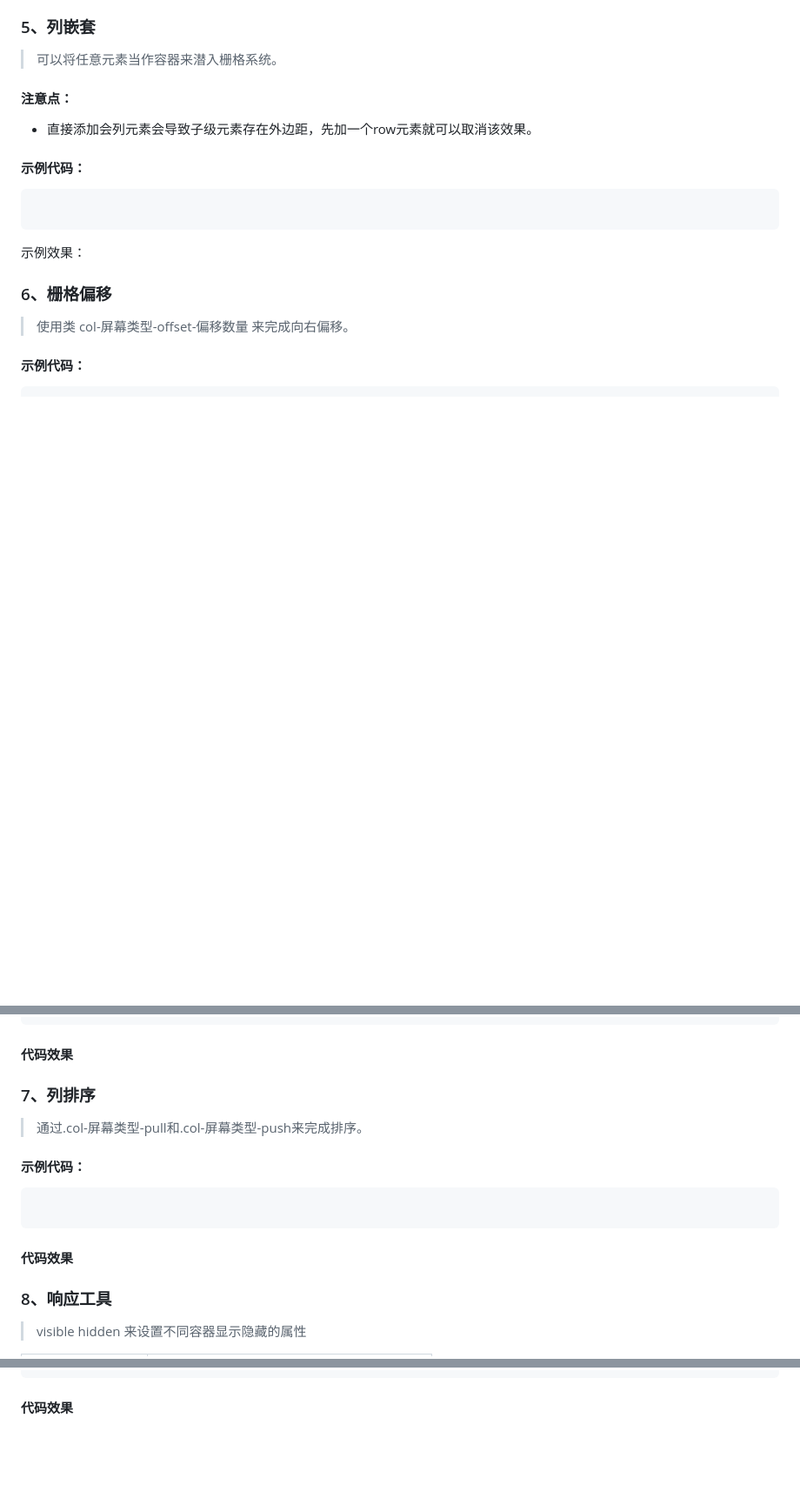
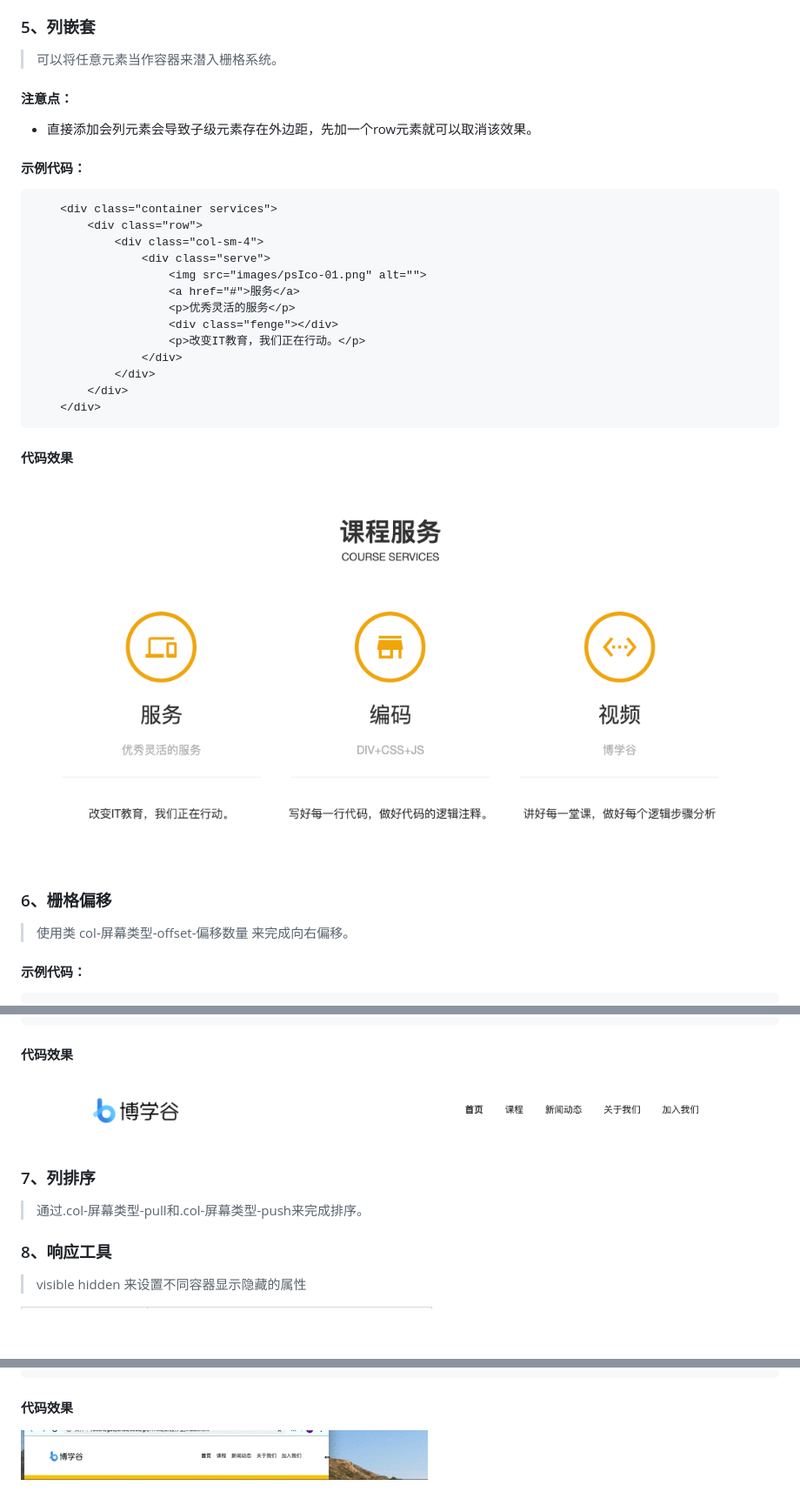
Before and after one commit to a651092254/HTML, a Markdown page: 移动端开发.md, 3 parts joined by grey strips. Shown: that part at 87% size. Drawn GitHub-style; pictures changed too: img/container.png (added), img/hidden-xs.gif (added), img/栅格偏移.png (added); blank space fills up the shorter version.

````diff
--- a/移动端开发.md
+++ b/移动端开发.md
@@ -456,10 +463,22 @@ less 语法支持嵌套
 * 直接添加会列元素会导致子级元素存在外边距，先加一个row元素就可以取消该效果。
 #### 示例代码：
 ```
-
+    <div class="container services">
+        <div class="row">
+            <div class="col-sm-4">
+                <div class="serve">
+                    <img src="images/psIco-01.png" alt="">
+                    <a href="#">服务</a>
+                    <p>优秀灵活的服务</p>
+                    <div class="fenge"></div>
+                    <p>改变IT教育，我们正在行动。</p>
+                </div>
+            </div>
+        </div>
+    </div>
 ```
-示例效果：
-
+#### 代码效果
+![container](img/container.png)
 ### 6、栅格偏移
 >使用类 col-屏幕类型-offset-偏移数量 来完成向右偏移。
 #### 示例代码：
@@ -467,13 +511,8 @@ less 语法支持嵌套
 ```
 #### 代码效果
-
+![栅格偏移](img/栅格偏移.png)
 ### 7、列排序
 >通过.col-屏幕类型-pull和.col-屏幕类型-push来完成排序。
-#### 示例代码：
-```
-```
-#### 代码效果
-
 ### 8、响应工具
 >visible hidden 来设置不同容器显示隐藏的属性
 
@@ -486,2 +530,3 @@ less 语法支持嵌套
 ```
 #### 代码效果
+![hidden-xs](img/hidden-xs.gif)
````
Also changed, not shown: other parts of 移动端开发.md (+38 -1 lines).
